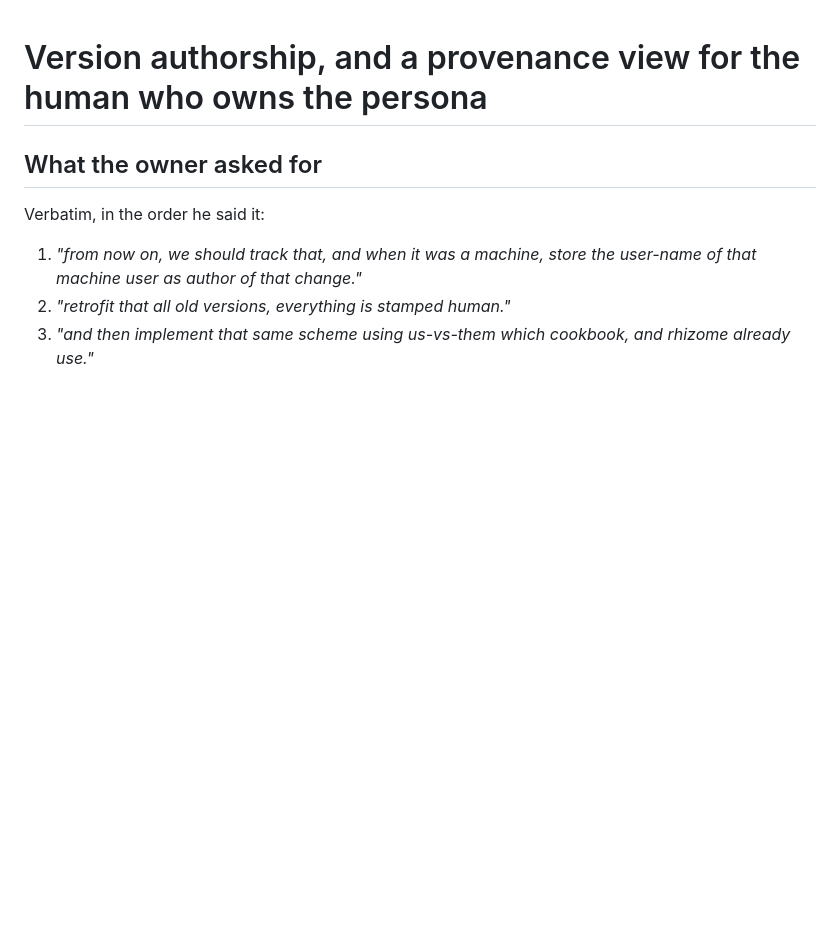
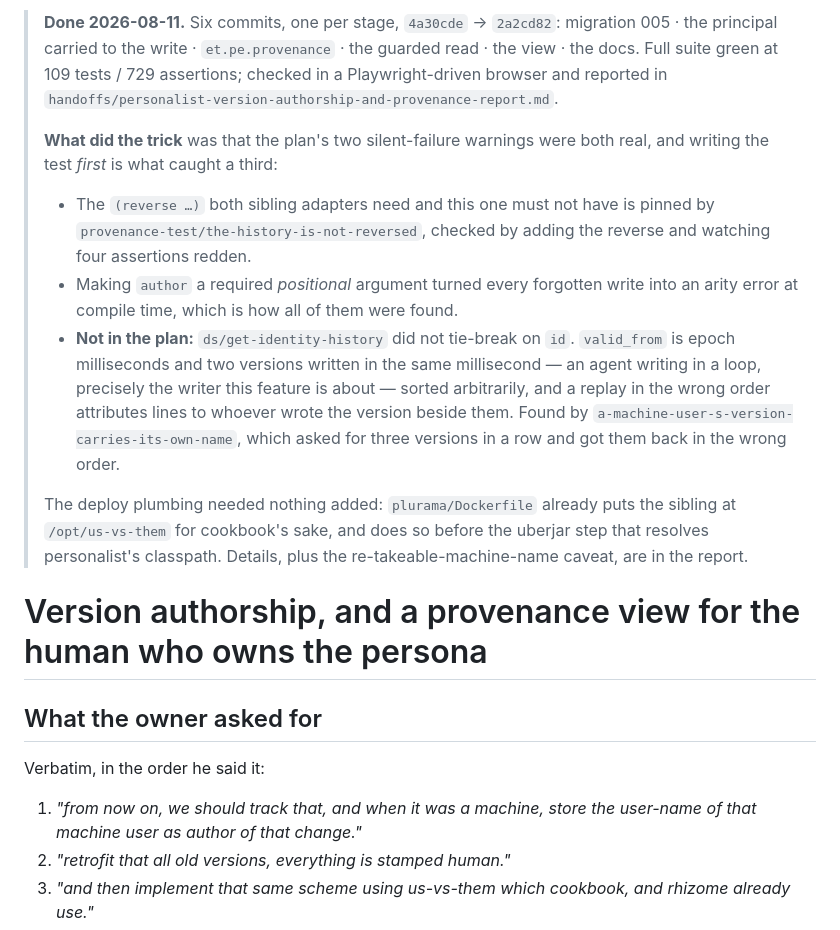
Before and after one commit to eighttrigrams/personalist, a Markdown page: plans/done/version-authorship-and-provenance.md, the part around the change. Drawn GitHub-style; blank space fills up the shorter version.

Commit message:
File the plan in plans/done, with what did the trick
Six commits, 4a30cde through 2a2cd82, and the three things the test-first
order actually caught: the reverse that must not be copied from the sibling
adapters, the arity errors that found every write path that had forgotten an
author, and — not in the plan at all — get-identity-history sorting two
versions of the same millisecond arbitrarily.

Co-Authored-By: Claude Opus 5 <noreply@anthropic.com>

```diff
--- a/plans/version-authorship-and-provenance.md
+++ b/plans/done/version-authorship-and-provenance.md
@@ -1,3 +1,31 @@
+> **Done 2026-08-11.** Six commits, one per stage, `4a30cde` → `2a2cd82`:
+> migration 005 · the principal carried to the write · `et.pe.provenance` ·
+> the guarded read · the view · the docs. Full suite green at 109 tests / 729
+> assertions; checked in a Playwright-driven browser and reported in
+> `handoffs/personalist-version-authorship-and-provenance-report.md`.
+>
+> **What did the trick** was that the plan's two silent-failure warnings were
+> both real, and writing the test *first* is what caught a third:
+>
+> - The `(reverse …)` both sibling adapters need and this one must not have is
+>   pinned by `provenance-test/the-history-is-not-reversed`, checked by adding
+>   the reverse and watching four assertions redden.
+> - Making `author` a required *positional* argument turned every forgotten
+>   write into an arity error at compile time, which is how all of them were
+>   found.
+> - **Not in the plan:** `ds/get-identity-history` did not tie-break on `id`.
+>   `valid_from` is epoch milliseconds and two versions written in the same
+>   millisecond — an agent writing in a loop, precisely the writer this
+>   feature is about — sorted arbitrarily, and a replay in the wrong order
+>   attributes lines to whoever wrote the version beside them. Found by
+>   `a-machine-user-s-version-carries-its-own-name`, which asked for three
+>   versions in a row and got them back in the wrong order.
+>
+> The deploy plumbing needed nothing added: `plurama/Dockerfile` already puts
+> the sibling at `/opt/us-vs-them` for cookbook's sake, and does so before the
+> uberjar step that resolves personalist's classpath. Details, plus the
+> re-takeable-machine-name caveat, are in the report.
+
 # Version authorship, and a provenance view for the human who owns the persona
 
 ## What the owner asked for
```
